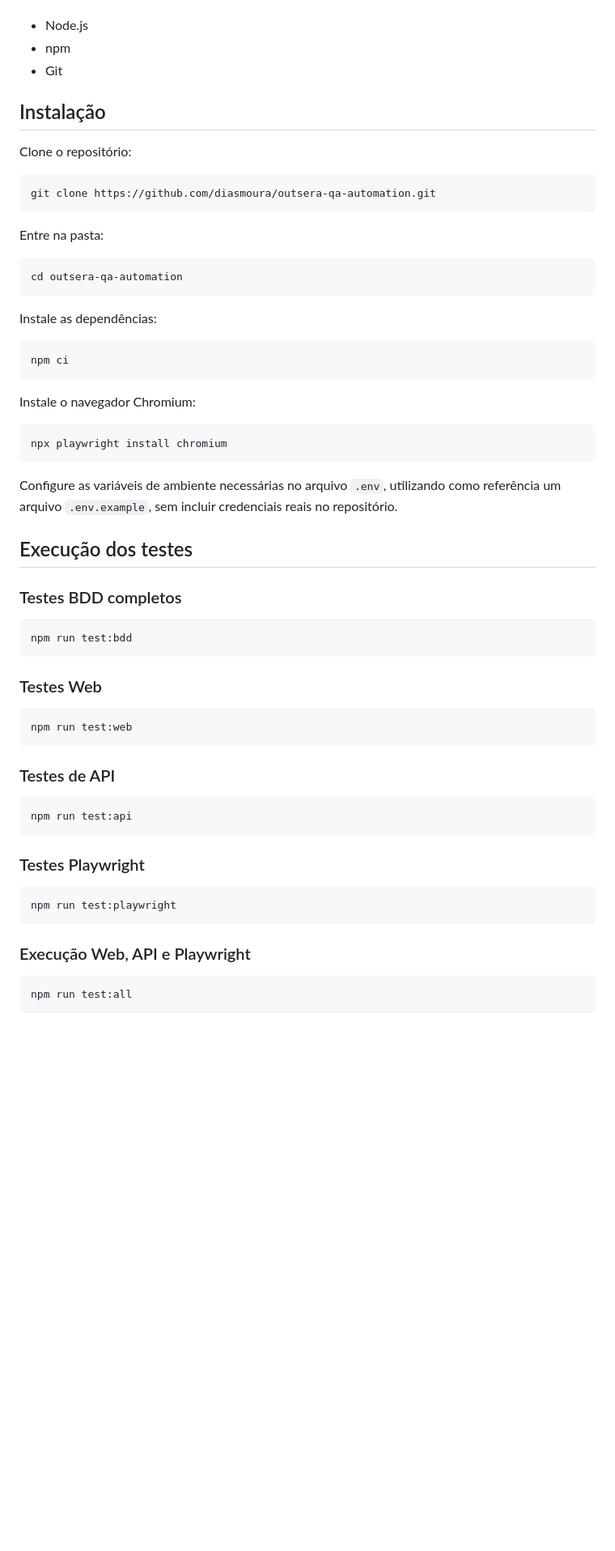
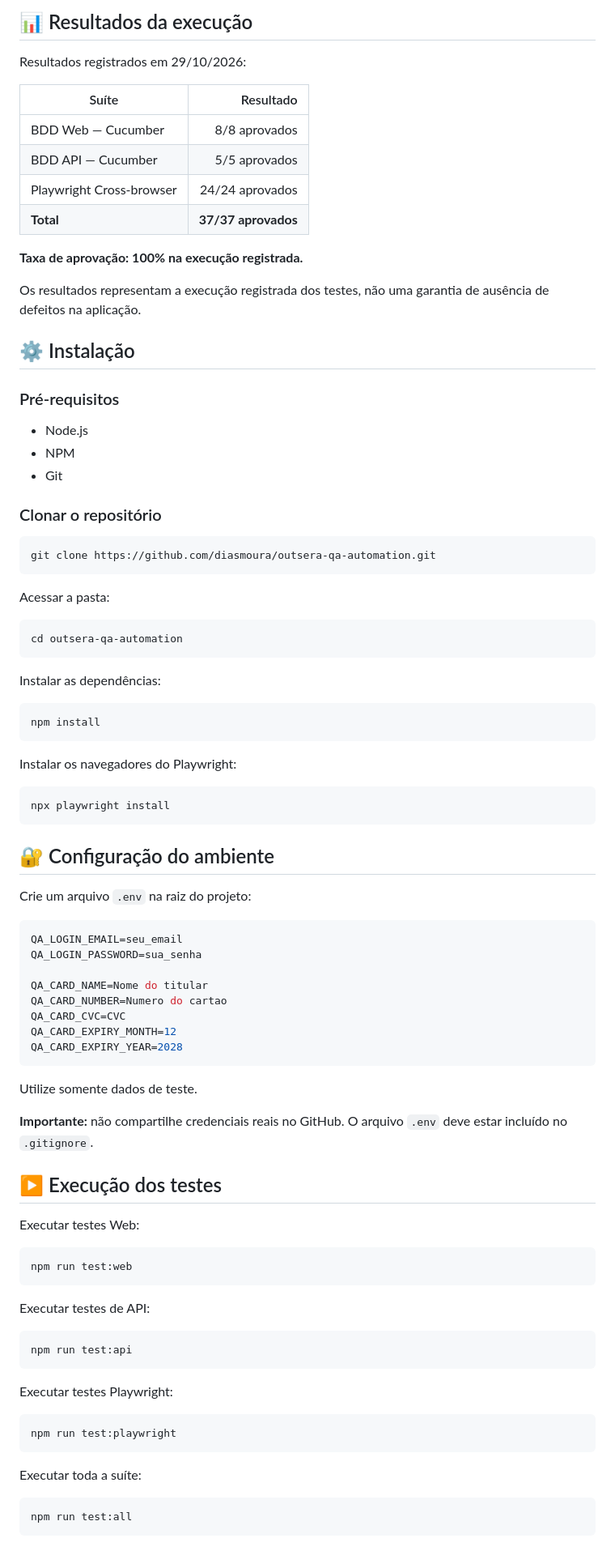
Before and after one commit to diasmoura/outsera-qa-automation, a Markdown page: README.md, the part around one of its changes. Shown at 81% size. Rendered like a GitHub page; blank space fills up the shorter version.

````diff
--- a/README.md
+++ b/README.md
@@ -101,63 +114,90 @@ Antes de executar o projeto, instale:
+## 📊 Resultados da execução
+
+Resultados registrados em 29/10/2026:
+
+| Suíte | Resultado |
+|---|---:|
+| BDD Web — Cucumber | 8/8 aprovados |
+| BDD API — Cucumber | 5/5 aprovados |
+| Playwright Cross-browser | 24/24 aprovados |
+| **Total** | **37/37 aprovados** |
+
+**Taxa de aprovação: 100% na execução registrada.**
+
+Os resultados representam a execução registrada dos testes, não uma garantia de ausência de defeitos na aplicação.
+
+## ⚙️ Instalação
+
+### Pré-requisitos
 
 - Node.js
-- npm
+- NPM
 - Git
 
-## Instalação
-
-Clone o repositório:
+### Clonar o repositório
 
 ```bash
 git clone https://github.com/diasmoura/outsera-qa-automation.git
 ```
 
-Entre na pasta:
+Acessar a pasta:
 
 ```bash
 cd outsera-qa-automation
 ```
 
-Instale as dependências:
+Instalar as dependências:
 
 ```bash
-npm ci
+npm install
 ```
 
-Instale o navegador Chromium:
+Instalar os navegadores do Playwright:
 
 ```bash
-npx playwright install chromium
+npx playwright install
 ```
 
-Configure as variáveis de ambiente necessárias no arquivo `.env`, utilizando como referência um arquivo `.env.example`, sem incluir credenciais reais no repositório.
+## 🔐 Configuração do ambiente
 
-## Execução dos testes
+Crie um arquivo `.env` na raiz do projeto:
 
-### Testes BDD completos
+```env
+QA_LOGIN_EMAIL=seu_email
+QA_LOGIN_PASSWORD=sua_senha
 
-```bash
-npm run test:bdd
+QA_CARD_NAME=Nome do titular
+QA_CARD_NUMBER=Numero do cartao
+QA_CARD_CVC=CVC
+QA_CARD_EXPIRY_MONTH=12
+QA_CARD_EXPIRY_YEAR=2028
 ```
 
-### Testes Web
+Utilize somente dados de teste.
+
+**Importante:** não compartilhe credenciais reais no GitHub. O arquivo `.env` deve estar incluído no `.gitignore`.
+
+## ▶️ Execução dos testes
+
+Executar testes Web:
 
 ```bash
 npm run test:web
 ```
 
-### Testes de API
+Executar testes de API:
 
 ```bash
 npm run test:api
 ```
 
-### Testes Playwright
+Executar testes Playwright:
 
 ```bash
 npm run test:playwright
 ```
 
-### Execução Web, API e Playwright
+Executar toda a suíte:
 
 ```bash
 npm run test:all
````
Also changed, not shown: other parts of README.md (+115 -126 lines).
